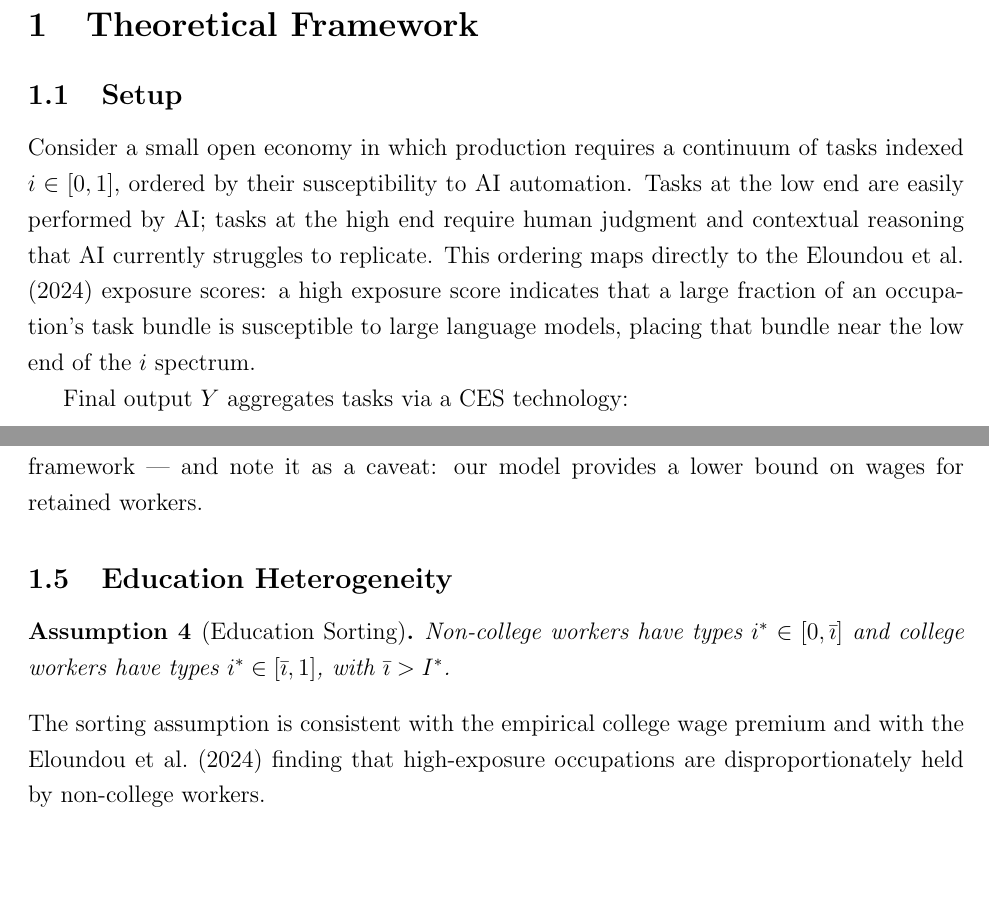
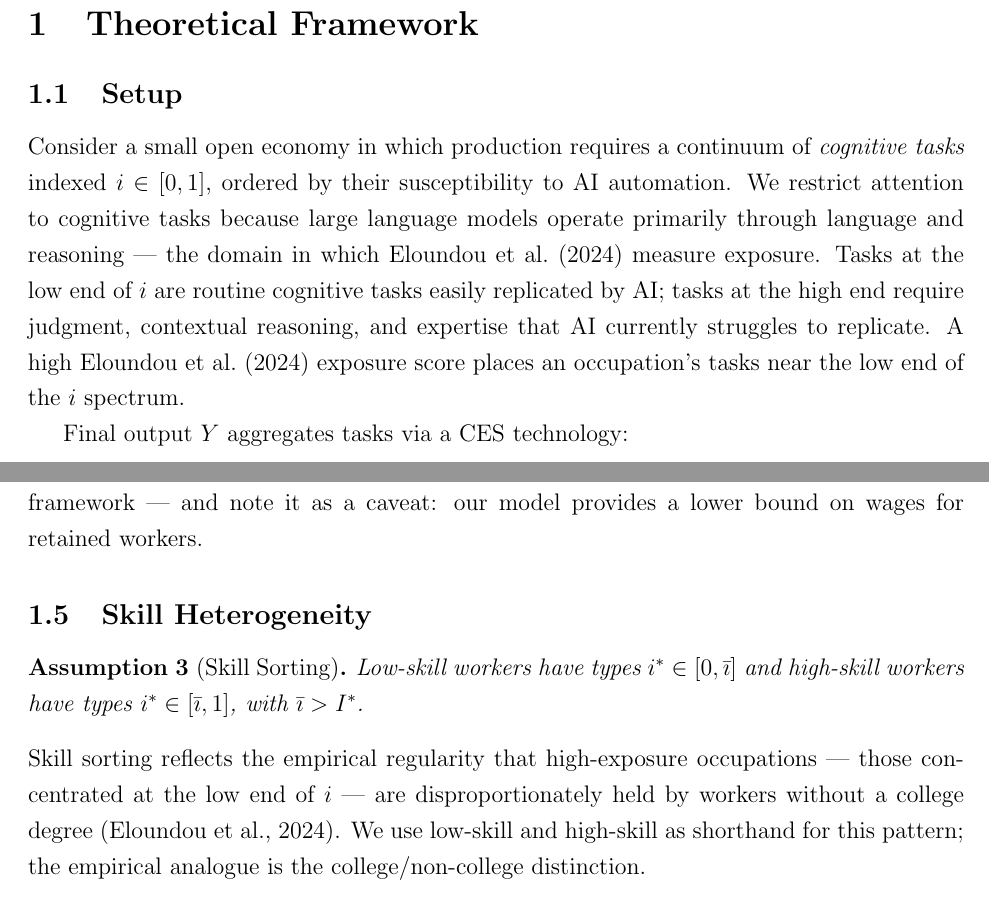
Before and after one commit to TerryWangUVA/DMP26, a LaTeX document (model.tex): two parts of pages 1 and 3 of 6, joined at a grey line, cut so that both start at the same text, the shorter picture padded with empty space. Compiled offline with pdfLaTeX.

Commit message:
narrative change

```diff
--- a/model.tex
+++ b/model.tex
@@ -35,13 +35,14 @@
 \subsection{Setup}
 
 Consider a small open economy in which production requires a continuum of
-tasks indexed $i \in [0,1]$, ordered by their susceptibility to AI
-automation.  Tasks at the low end are easily performed by AI; tasks at the
-high end require human judgment and contextual reasoning that AI currently
-struggles to replicate.  This ordering maps directly to the
-\citet{eloundou2024gpts} exposure scores: a high exposure score indicates that
-a large fraction of an occupation's task bundle is susceptible to large
-language models, placing that bundle near the low end of the $i$ spectrum.
+\emph{cognitive tasks} indexed $i \in [0,1]$, ordered by their susceptibility
+to AI automation.  We restrict attention to cognitive tasks because large
+language models operate primarily through language and reasoning --- the
+domain in which \citet{eloundou2024gpts} measure exposure.  Tasks at the low
+end of $i$ are routine cognitive tasks easily replicated by AI; tasks at the
+high end require judgment, contextual reasoning, and expertise that AI
+currently struggles to replicate.  A high \citet{eloundou2024gpts} exposure
+score places an occupation's tasks near the low end of the $i$ spectrum.
 
 Final output $Y$ aggregates tasks via a CES technology:
 \begin{equation}
@@ -173,18 +168,20 @@ framework --- and note it as a caveat: our model provides a lower bound on
 wages for retained workers.
 
 % -----------------------------------------------------------------------------
-\subsection{Education Heterogeneity}
+\subsection{Skill Heterogeneity}
 \label{sec:het}
 % -----------------------------------------------------------------------------
 
-\begin{assumption}[Education Sorting]
-  Non-college workers have types $i^* \in [0,\bar\imath]$ and college workers
+\begin{assumption}[Skill Sorting]
+  Low-skill workers have types $i^* \in [0,\bar\imath]$ and high-skill workers
   have types $i^* \in [\bar\imath,1]$, with $\bar\imath > I^*$.
 \end{assumption}
 
-\noindent The sorting assumption is consistent with the empirical college wage
-premium and with the \citet{eloundou2024gpts} finding that high-exposure
-occupations are disproportionately held by non-college workers.
+\noindent Skill sorting reflects the empirical regularity that high-exposure
+occupations --- those concentrated at the low end of $i$ --- are
+disproportionately held by workers without a college degree
+\citep{eloundou2024gpts}.  We use low-skill and high-skill as shorthand for
+this pattern; the empirical analogue is the college/non-college distinction.
 
 \begin{proposition}[Differential Wage Compression]
   \label{prop:wages}
```
Also changed, not shown: meetingnote.txt (+6 -3 lines), model.tex (46 more changed lines).
